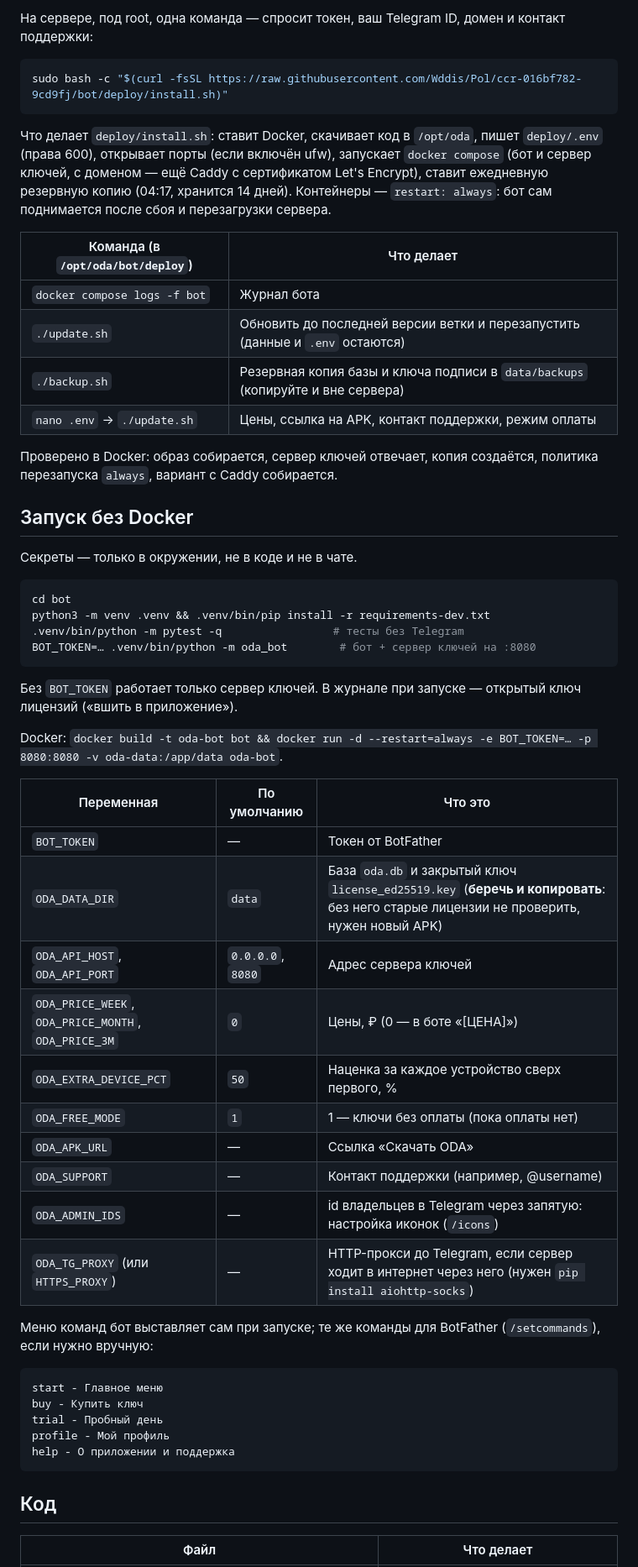
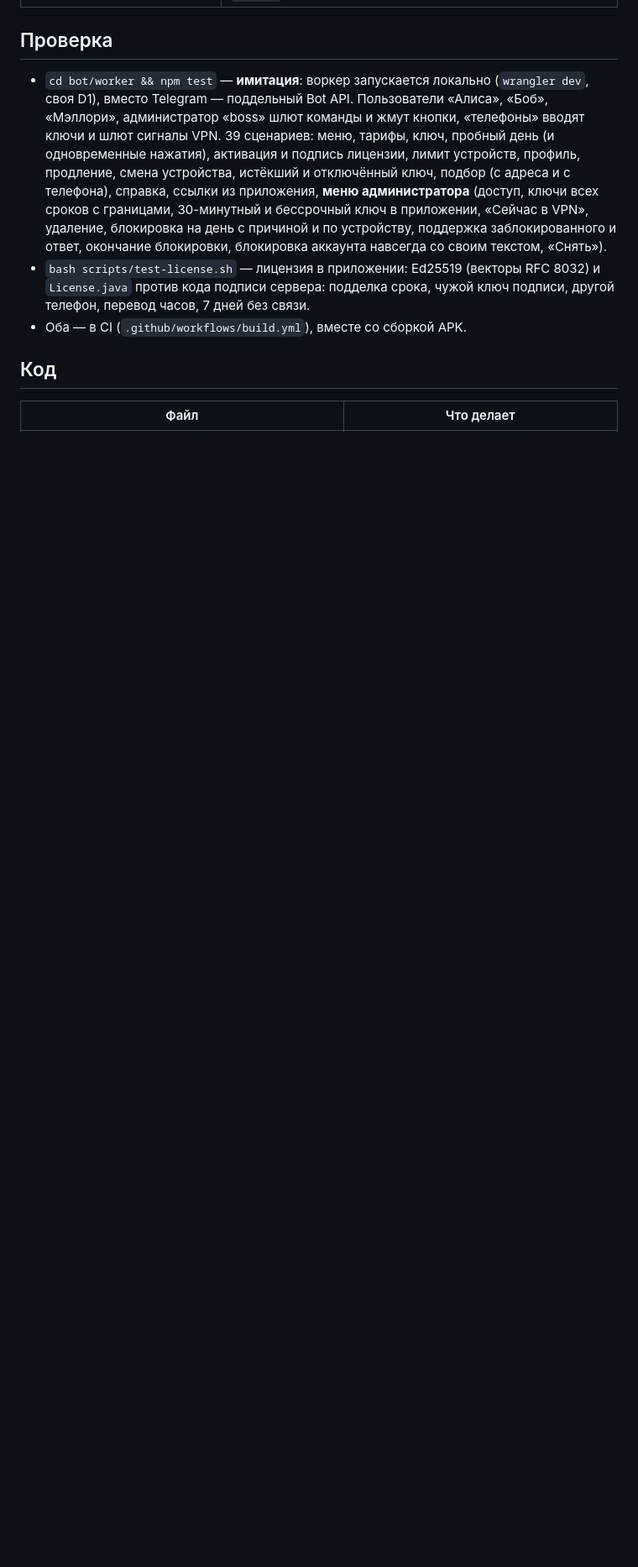
Before and after one commit to Wddis/Pol, a Markdown page: bot/README.md, the part around one of its changes. Shown at 84% size. Rendered like a GitHub page; blank space fills up the shorter version.

````diff
--- a/bot/README.md
+++ b/bot/README.md
@@ -171,57 +151,15 @@ CLOUDFLARE_ACCOUNT_ID=… CLOUDFLARE_API_TOKEN=… bash deploy.sh
-На сервере, под root, одна команда — спросит токен, ваш Telegram ID, домен и контакт поддержки:
-```bash
-sudo bash -c "$(curl -fsSL https://raw.githubusercontent.com/Wddis/Pol/ccr-016bf782-9cd9fj/bot/deploy/install.sh)"
-```
-Что делает `deploy/install.sh`: ставит Docker, скачивает код в `/opt/oda`, пишет `deploy/.env` (права 600),
-открывает порты (если включён ufw), запускает `docker compose` (бот и сервер ключей, с доменом — ещё Caddy
-с сертификатом Let's Encrypt), ставит ежедневную резервную копию (04:17, хранится 14 дней). Контейнеры —
-`restart: always`: бот сам поднимается после сбоя и перезагрузки сервера.
-
-| Команда (в `/opt/oda/bot/deploy`) | Что делает |
-|---|---|
-| `docker compose logs -f bot` | Журнал бота |
-| `./update.sh` | Обновить до последней версии ветки и перезапустить (данные и `.env` остаются) |
-| `./backup.sh` | Резервная копия базы и ключа подписи в `data/backups` (копируйте и вне сервера) |
-| `nano .env` → `./update.sh` | Цены, ссылка на APK, контакт поддержки, режим оплаты |
-
-Проверено в Docker: образ собирается, сервер ключей отвечает, копия создаётся, политика перезапуска `always`,
-вариант с Caddy собирается.
-
-## Запуск без Docker
-Секреты — только в окружении, не в коде и не в чате.
-
-```bash
-cd bot
-python3 -m venv .venv && .venv/bin/pip install -r requirements-dev.txt
-.venv/bin/python -m pytest -q                 # тесты без Telegram
-BOT_TOKEN=… .venv/bin/python -m oda_bot        # бот + сервер ключей на :8080
-```
-Без `BOT_TOKEN` работает только сервер ключей. В журнале при запуске — открытый ключ лицензий
-(«вшить в приложение»).
-
-Docker: `docker build -t oda-bot bot && docker run -d --restart=always -e BOT_TOKEN=… -p 8080:8080 -v oda-data:/app/data oda-bot`.
-
-| Переменная | По умолчанию | Что это |
-|---|---|---|
-| `BOT_TOKEN` | — | Токен от BotFather |
-| `ODA_DATA_DIR` | `data` | База `oda.db` и закрытый ключ `license_ed25519.key` (**беречь и копировать**: без него старые лицензии не проверить, нужен новый APK) |
-| `ODA_API_HOST`, `ODA_API_PORT` | `0.0.0.0`, `8080` | Адрес сервера ключей |
-| `ODA_PRICE_WEEK`, `ODA_PRICE_MONTH`, `ODA_PRICE_3M` | `0` | Цены, ₽ (0 — в боте «[ЦЕНА]») |
-| `ODA_EXTRA_DEVICE_PCT` | `50` | Наценка за каждое устройство сверх первого, % |
-| `ODA_FREE_MODE` | `1` | 1 — ключи без оплаты (пока оплаты нет) |
-| `ODA_APK_URL` | — | Ссылка «Скачать ODA» |
-| `ODA_SUPPORT` | — | Контакт поддержки (например, @username) |
-| `ODA_ADMIN_IDS` | — | id владельцев в Telegram через запятую: настройка иконок (`/icons`) |
-| `ODA_TG_PROXY` (или `HTTPS_PROXY`) | — | HTTP-прокси до Telegram, если сервер ходит в интернет через него (нужен `pip install aiohttp-socks`) |
-
-Меню команд бот выставляет сам при запуске; те же команды для BotFather (`/setcommands`), если нужно вручную:
-```
-start - Главное меню
-buy - Купить ключ
-trial - Пробный день
-profile - Мой профиль
-help - О приложении и поддержка
-```
+## Проверка
+- `cd bot/worker && npm test` — **имитация**: воркер запускается локально (`wrangler dev`, своя D1), вместо Telegram —
+  поддельный Bot API. Пользователи «Алиса», «Боб», «Мэллори», администратор «boss» шлют команды и жмут кнопки,
+  «телефоны» вводят ключи и шлют сигналы VPN. 39 сценариев: меню, тарифы, ключ, пробный день (и одновременные
+  нажатия), активация и подпись лицензии, лимит устройств, профиль, продление, смена устройства, истёкший и
+  отключённый ключ, подбор (с адреса и с телефона), справка, ссылки из приложения, **меню администратора**
+  (доступ, ключи всех сроков с границами, 30-минутный и бессрочный ключ в приложении, «Сейчас в VPN»,
+  удаление, блокировка на день с причиной и по устройству, поддержка заблокированного и ответ, окончание
+  блокировки, блокировка аккаунта навсегда со своим текстом, «Снять»).
+- `bash scripts/test-license.sh` — лицензия в приложении: Ed25519 (векторы RFC 8032) и `License.java` против кода
+  подписи сервера: подделка срока, чужой ключ подписи, другой телефон, перевод часов, 7 дней без связи.
+- Оба — в CI (`.github/workflows/build.yml`), вместе со сборкой APK.
 
 ## Код
 | Файл | Что делает |
````
Also changed, not shown: other parts of bot/README.md (+127 -150 lines), README.md (+21 -15 lines), 1 other file.
